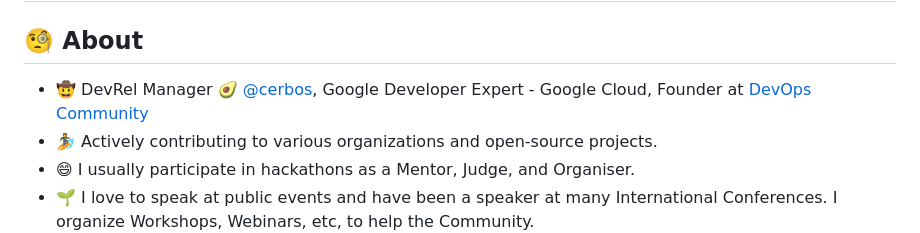
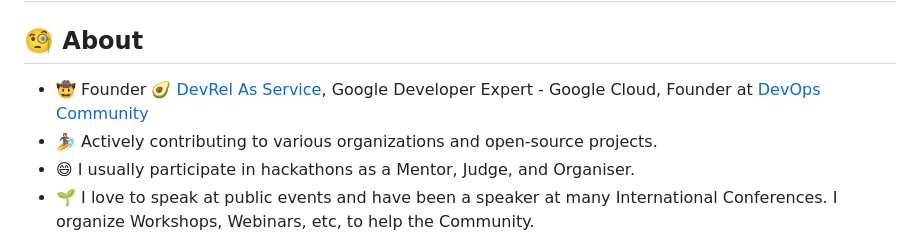
Before and after one commit to rohitg00/rohitg00, a Markdown page: README.md, the part around the change. Rendered like a GitHub page.

```diff
--- a/README.md
+++ b/README.md
@@ -10,7 +10,7 @@
 ## Hi there 👋,
 
 ## 🧐 About
-- 🤠 DevRel Manager 🥑 [@cerbos](https://cerbos.dev), Google Developer Expert - Google Cloud, Founder at [DevOps Community](https://devopscommunity.in)
+- 🤠 Founder 🥑 [DevRel As Service](https://devrelasservice.com), Google Developer Expert - Google Cloud, Founder at [DevOps Community](https://devopscommunity.in)
 - 🏄‍ Actively contributing to various organizations and open-source projects.
 - 😄 I usually participate in hackathons as a Mentor, Judge, and Organiser.
 - 🌱 I love to speak at public events and have been a speaker at many International Conferences. I organize Workshops, Webinars, etc, to help the Community.
```
